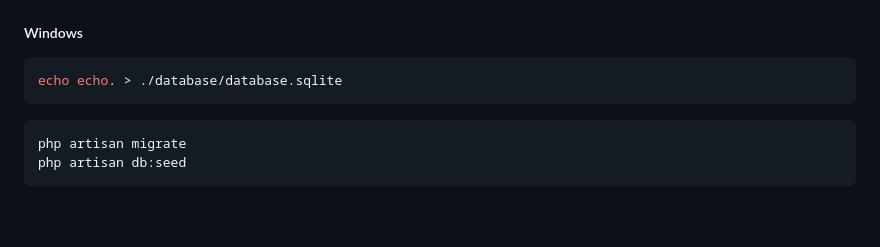
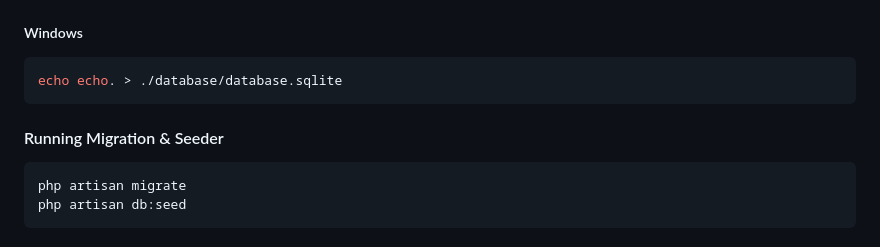
Before and after one commit to Zilfs/bengkel-pos, a Markdown page: README.md, the part around the change. GitHub-like rendering; blank space fills up the shorter version.

Commit message:
Add migration and seeder instructions to README

````diff
--- a/README.md
+++ b/README.md
@@ -31,6 +31,7 @@ touch ./database/database.sqlite
 ```bash
 echo echo. > ./database/database.sqlite
 ```
+#### Running Migration & Seeder
 ```bash
 php artisan migrate
 php artisan db:seed
````
